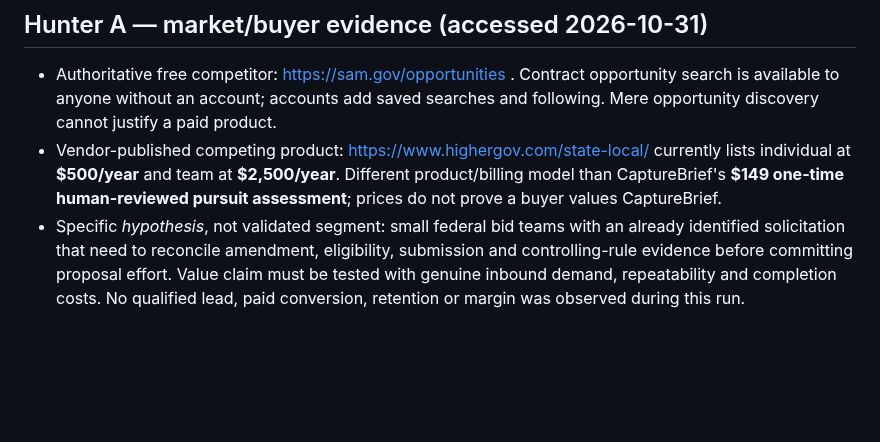
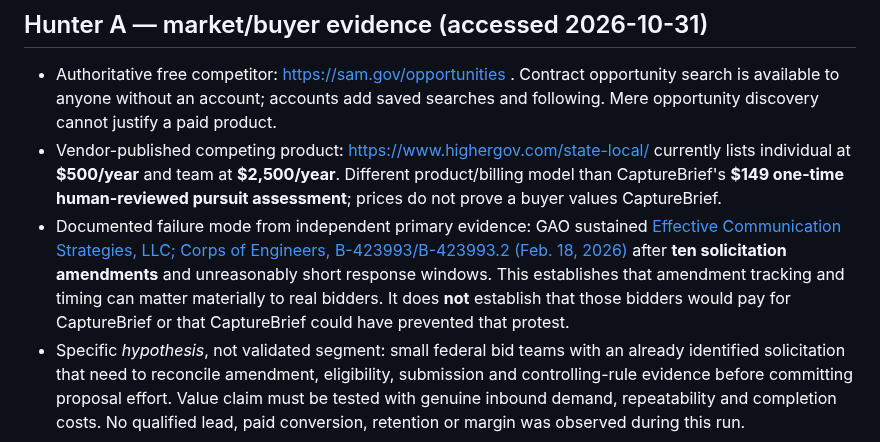
Before and after one commit to P00NSMASHER/capturebrief, a Markdown page: operations/AUTONOMOUS_REVENUE_HUNTERS_2026-10-31_RUN3.md, the part around the change. Rendered like a GitHub page; blank space fills up the shorter version.

Commit message:
docs(revenue): anchor amendment-demand hypothesis to GAO primary case

```diff
--- a/operations/AUTONOMOUS_REVENUE_HUNTERS_2026-10-31_RUN3.md
+++ b/operations/AUTONOMOUS_REVENUE_HUNTERS_2026-10-31_RUN3.md
@@ -9,6 +9,7 @@
 ## Hunter A — market/buyer evidence (accessed 2026-10-31)
 - Authoritative free competitor: https://sam.gov/opportunities . Contract opportunity search is available to anyone without an account; accounts add saved searches and following. Mere opportunity discovery cannot justify a paid product.
 - Vendor-published competing product: https://www.highergov.com/state-local/ currently lists individual at **$500/year** and team at **$2,500/year**. Different product/billing model than CaptureBrief's **$149 one-time human-reviewed pursuit assessment**; prices do not prove a buyer values CaptureBrief.
+- Documented failure mode from independent primary evidence: GAO sustained [Effective Communication Strategies, LLC; Corps of Engineers, B-423993/B-423993.2 (Feb. 18, 2026)](https://www.gao.gov/products/b-423993%2Cb-423993.2) after **ten solicitation amendments** and unreasonably short response windows. This establishes that amendment tracking and timing can matter materially to real bidders. It does **not** establish that those bidders would pay for CaptureBrief or that CaptureBrief could have prevented that protest.
 - Specific *hypothesis*, not validated segment: small federal bid teams with an already identified solicitation that need to reconcile amendment, eligibility, submission and controlling-rule evidence before committing proposal effort. Value claim must be tested with genuine inbound demand, repeatability and completion costs. No qualified lead, paid conversion, retention or margin was observed during this run.
 
 ## Hunter B — reproducible local buyer friction
```
